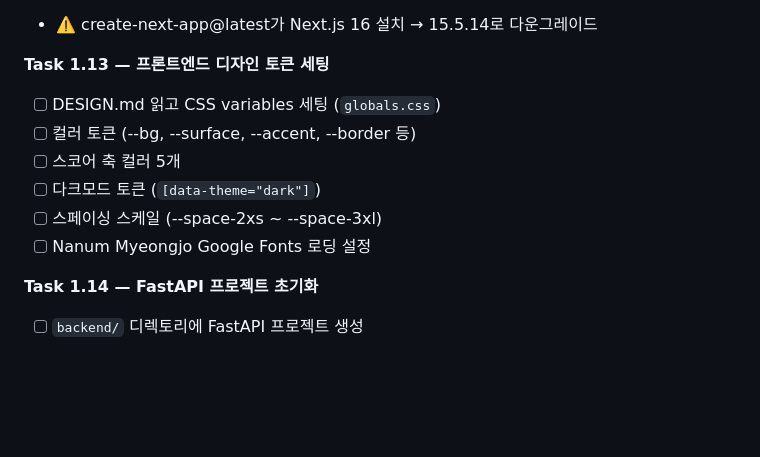
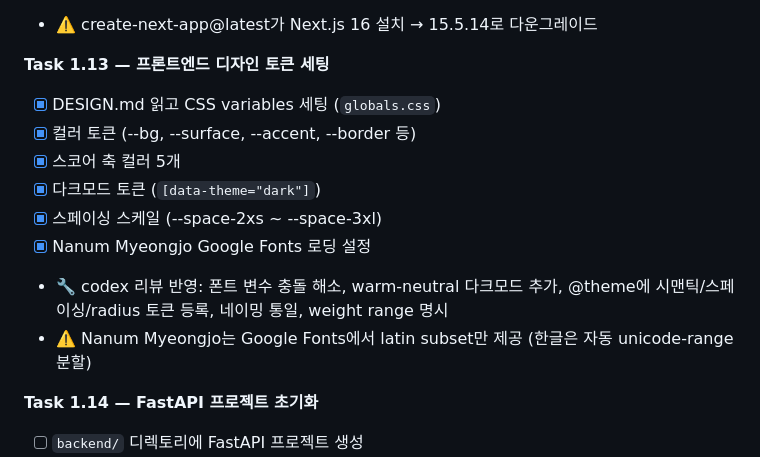
Before and after one commit to 2000silpeed/colorfit, a Markdown page: TASK.md, the part around the change. GitHub-like rendering; blank space fills up the shorter version.

Commit message:
chore: Task 1.13 완료 — TASK.md 업데이트
Co-Authored-By: Claude Opus 4.6 (1M context) <noreply@anthropic.com>

```diff
--- a/TASK.md
+++ b/TASK.md
@@ -130,12 +130,14 @@ W5 ─── 단독 실행 (통합 작업)
 - ⚠️ create-next-app@latest가 Next.js 16 설치 → 15.5.14로 다운그레이드
 
 **Task 1.13 — 프론트엔드 디자인 토큰 세팅**
-- [ ] DESIGN.md 읽고 CSS variables 세팅 (`globals.css`)
-- [ ] 컬러 토큰 (--bg, --surface, --accent, --border 등)
-- [ ] 스코어 축 컬러 5개
-- [ ] 다크모드 토큰 (`[data-theme="dark"]`)
-- [ ] 스페이싱 스케일 (--space-2xs ~ --space-3xl)
-- [ ] Nanum Myeongjo Google Fonts 로딩 설정
+- [x] DESIGN.md 읽고 CSS variables 세팅 (`globals.css`)
+- [x] 컬러 토큰 (--bg, --surface, --accent, --border 등)
+- [x] 스코어 축 컬러 5개
+- [x] 다크모드 토큰 (`[data-theme="dark"]`)
+- [x] 스페이싱 스케일 (--space-2xs ~ --space-3xl)
+- [x] Nanum Myeongjo Google Fonts 로딩 설정
+- 🔧 codex 리뷰 반영: 폰트 변수 충돌 해소, warm-neutral 다크모드 추가, @theme에 시맨틱/스페이싱/radius 토큰 등록, 네이밍 통일, weight range 명시
+- ⚠️ Nanum Myeongjo는 Google Fonts에서 latin subset만 제공 (한글은 자동 unicode-range 분할)
 
 **Task 1.14 — FastAPI 프로젝트 초기화**
 - [ ] `backend/` 디렉토리에 FastAPI 프로젝트 생성
```
